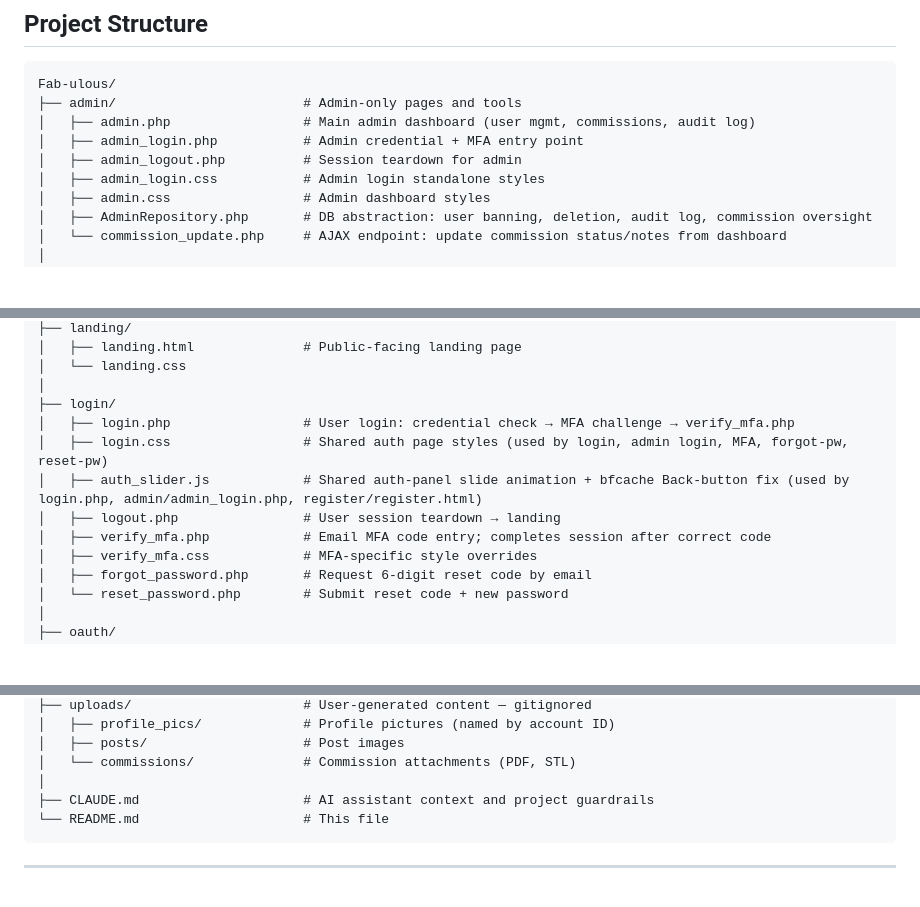
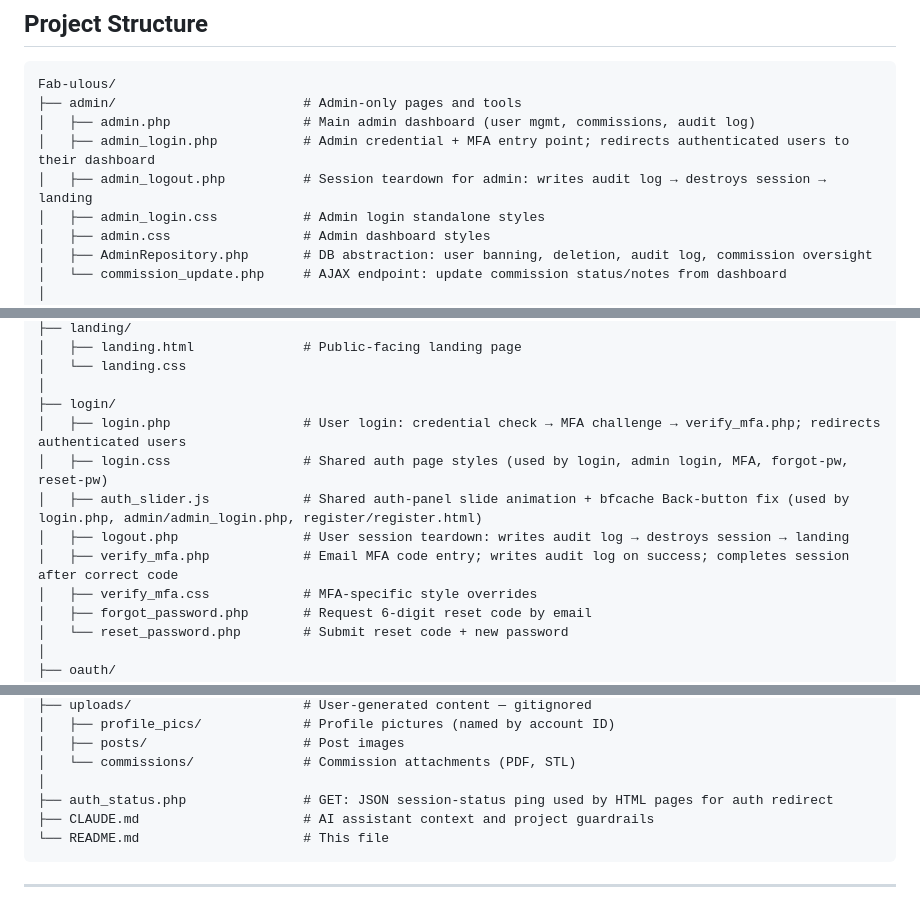
Before and after one commit to Verzadene/Fab-ulous, a Markdown page: README.md, 3 parts joined by grey strips. Rendered like a GitHub page; blank space fills up the shorter version.

Commit message:
feat: update README.md with detailed descriptions for admin and login functionalities, including session handling and audit logging

````diff
--- a/README.md
+++ b/README.md
@@ -34,8 +34,8 @@ Community platform for sharing software and hardware projects in one space. The
 Fab-ulous/
 ├── admin/                        # Admin-only pages and tools
 │   ├── admin.php                 # Main admin dashboard (user mgmt, commissions, audit log)
-│   ├── admin_login.php           # Admin credential + MFA entry point
-│   ├── admin_logout.php          # Session teardown for admin
+│   ├── admin_login.php           # Admin credential + MFA entry point; redirects authenticated users to their dashboard
+│   ├── admin_logout.php          # Session teardown for admin: writes audit log → destroys session → landing
 │   ├── admin_login.css           # Admin login standalone styles
 │   ├── admin.css                 # Admin dashboard styles
 │   ├── AdminRepository.php       # DB abstraction: user banning, deletion, audit log, commission oversight
@@ -73,11 +73,11 @@ Fab-ulous/
 │   └── landing.css
 │
 ├── login/
-│   ├── login.php                 # User login: credential check → MFA challenge → verify_mfa.php
+│   ├── login.php                 # User login: credential check → MFA challenge → verify_mfa.php; redirects authenticated users
 │   ├── login.css                 # Shared auth page styles (used by login, admin login, MFA, forgot-pw, reset-pw)
 │   ├── auth_slider.js            # Shared auth-panel slide animation + bfcache Back-button fix (used by login.php, admin/admin_login.php, register/register.html)
-│   ├── logout.php                # User session teardown → landing
-│   ├── verify_mfa.php            # Email MFA code entry; completes session after correct code
+│   ├── logout.php                # User session teardown: writes audit log → destroys session → landing
+│   ├── verify_mfa.php            # Email MFA code entry; writes audit log on success; completes session after correct code
 │   ├── verify_mfa.css            # MFA-specific style overrides
 │   ├── forgot_password.php       # Request 6-digit reset code by email
 │   └── reset_password.php        # Submit reset code + new password
@@ -132,6 +132,7 @@ Fab-ulous/
 │   ├── posts/                    # Post images
 │   └── commissions/              # Commission attachments (PDF, STL)
 │
+├── auth_status.php               # GET: JSON session-status ping used by HTML pages for auth redirect
 ├── CLAUDE.md                     # AI assistant context and project guardrails
 └── README.md                     # This file
 ```
````
